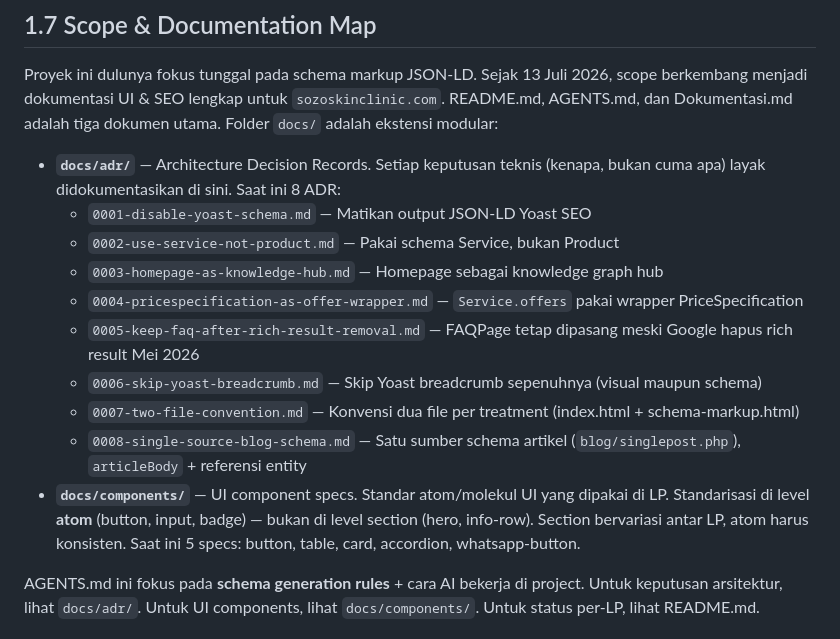
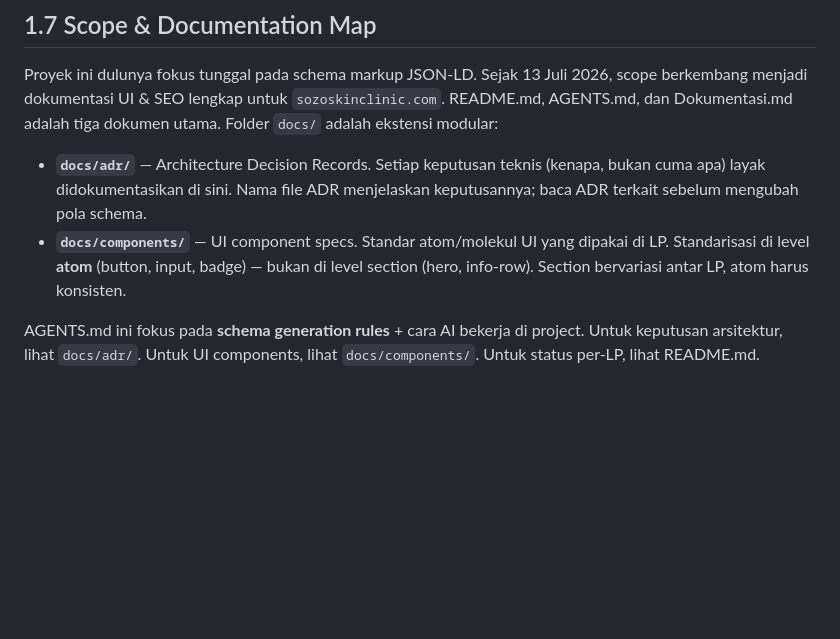
Before and after one commit to araaking/sozo-skin-clinic, a Markdown page: AGENTS.md, the part around the change. Rendered like a GitHub page; blank space fills up the shorter version.

Commit message:
trim derivable ADR and component lists from AGENTS.md
Daftar judul ADR dan nama spec komponen bisa dilihat langsung dari isi
docs/adr/ dan docs/components/; cukup petunjuk foldernya.

Co-Authored-By: Claude Opus 5.5 <noreply@anthropic.com>

```diff
--- a/AGENTS.md
+++ b/AGENTS.md
@@ -36,16 +36,8 @@ Rule ini berlaku untuk penjelasan, dokumentasi, dan komentar. **Tidak berlaku un
 
 Proyek ini dulunya fokus tunggal pada schema markup JSON-LD. Sejak 13 Juli 2026, scope berkembang menjadi dokumentasi UI & SEO lengkap untuk `sozoskinclinic.com`. README.md, AGENTS.md, dan Dokumentasi.md adalah tiga dokumen utama. Folder `docs/` adalah ekstensi modular:
 
-* **`docs/adr/`** — Architecture Decision Records. Setiap keputusan teknis (kenapa, bukan cuma apa) layak didokumentasikan di sini. Saat ini 8 ADR:
-  - `0001-disable-yoast-schema.md` — Matikan output JSON-LD Yoast SEO
-  - `0002-use-service-not-product.md` — Pakai schema Service, bukan Product
-  - `0003-homepage-as-knowledge-hub.md` — Homepage sebagai knowledge graph hub
-  - `0004-pricespecification-as-offer-wrapper.md` — `Service.offers` pakai wrapper PriceSpecification
-  - `0005-keep-faq-after-rich-result-removal.md` — FAQPage tetap dipasang meski Google hapus rich result Mei 2026
-  - `0006-skip-yoast-breadcrumb.md` — Skip Yoast breadcrumb sepenuhnya (visual maupun schema)
-  - `0007-two-file-convention.md` — Konvensi dua file per treatment (index.html + schema-markup.html)
-  - `0008-single-source-blog-schema.md` — Satu sumber schema artikel (`blog/singlepost.php`), `articleBody` + referensi entity
-* **`docs/components/`** — UI component specs. Standar atom/molekul UI yang dipakai di LP. Standarisasi di level **atom** (button, input, badge) — bukan di level section (hero, info-row). Section bervariasi antar LP, atom harus konsisten. Saat ini 5 specs: button, table, card, accordion, whatsapp-button.
+* **`docs/adr/`** — Architecture Decision Records. Setiap keputusan teknis (kenapa, bukan cuma apa) layak didokumentasikan di sini. Nama file ADR menjelaskan keputusannya; baca ADR terkait sebelum mengubah pola schema.
+* **`docs/components/`** — UI component specs. Standar atom/molekul UI yang dipakai di LP. Standarisasi di level **atom** (button, input, badge) — bukan di level section (hero, info-row). Section bervariasi antar LP, atom harus konsisten.
 
 AGENTS.md ini fokus pada **schema generation rules** + cara AI bekerja di project. Untuk keputusan arsitektur, lihat `docs/adr/`. Untuk UI components, lihat `docs/components/`. Untuk status per-LP, lihat README.md.
 
```
